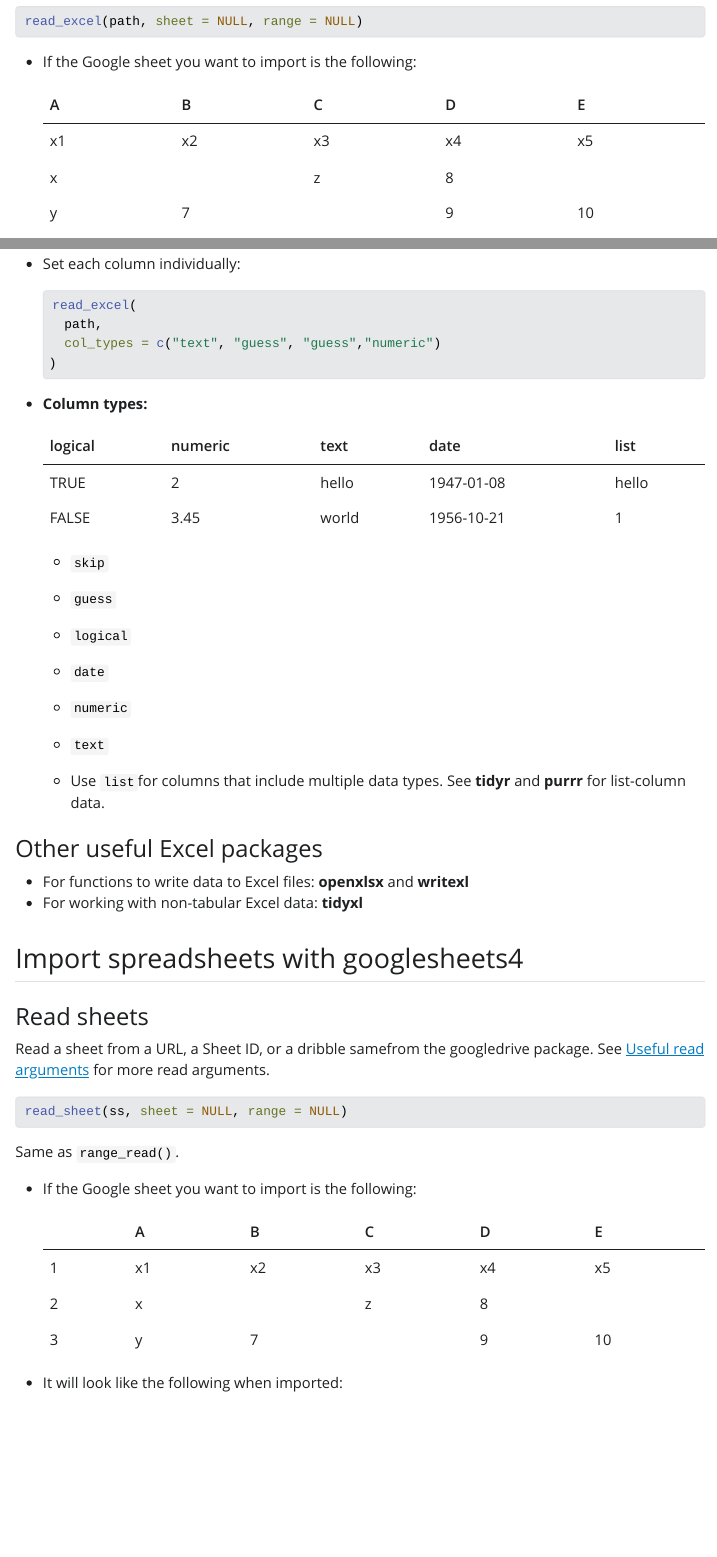
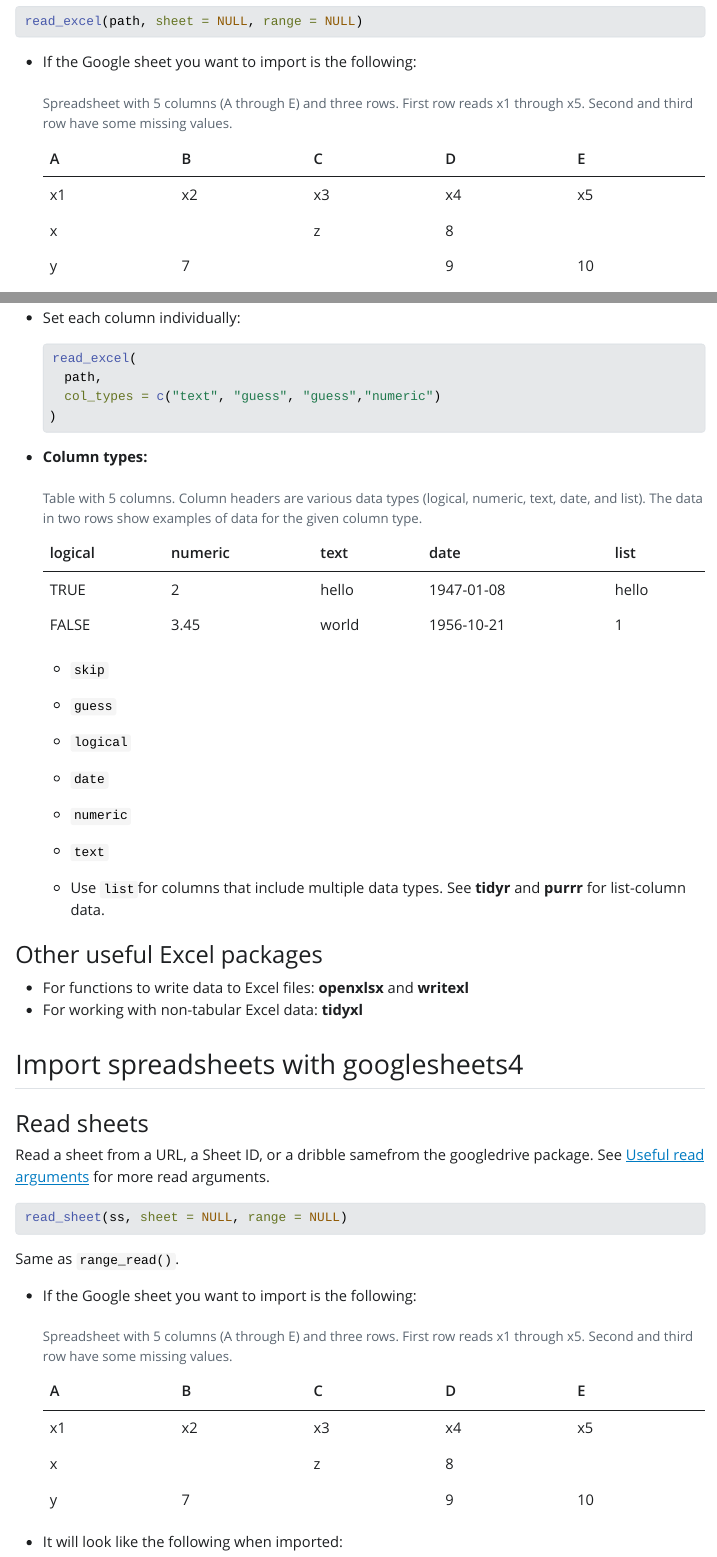
Before and after one commit to mine-cetinkaya-rundel/html-cheatsheets, a Quarto document (data-import/data-import-accessible.qmd): the page in a window 1100 px wide, from 6280 px down, and a second part further down, joined at a grey line. The pictures show the output file data-import/data-import-accessible.html that the author committed with the source, opened offline; Quarto's library style sheets are replaced by a plain one without menus; long lines of code are wrapped.

Commit message:
Add caption to tables, check it's the first element, closes #6

````diff
--- a/data-import/data-import-accessible.qmd
+++ b/data-import/data-import-accessible.qmd
@@ -287,6 +287,8 @@ read_excel(path, sheet = NULL, range = NULL)
     | x   |     | z   | 8   |     |
     | y   | 7   |     | 9   | 10  |
 
+    : Spreadsheet with 5 columns (A through E) and three rows. First row reads x1 through x5. Second and third row have some missing values.
+
 -   It will look like the following when imported:
 
     ```{r echo = FALSE}
@@ -355,6 +357,8 @@ read_excel(path, sheet = NULL, range = NULL)
     | TRUE    | 2       | hello | 1947-01-08 | hello |
     | FALSE   | 3.45    | world | 1956-10-21 | 1     |
 
+    : Table with 5 columns. Column headers are various data types (logical, numeric, text, date, and list). The data in two rows show examples of data for the given column type.
+
     -   `skip`
 
     -   `guess`
@@ -392,11 +396,13 @@ Same as `range_read()`.
 
 -   If the Google sheet you want to import is the following:
 
-    |     | A   | B   | C   | D   | E   |
-    |-----|-----|-----|-----|-----|-----|
-    | 1   | x1  | x2  | x3  | x4  | x5  |
-    | 2   | x   |     | z   | 8   |     |
-    | 3   | y   | 7   |     | 9   | 10  |
+    | A   | B   | C   | D   | E   |
+    |-----|-----|-----|-----|-----|
+    | x1  | x2  | x3  | x4  | x5  |
+    | x   |     | z   | 8   |     |
+    | y   | 7   |     | 9   | 10  |
+
+    : Spreadsheet with 5 columns (A through E) and three rows. First row reads x1 through x5. Second and third row have some missing values.
 
 -   It will look like the following when imported:
 
````
Also changed, not shown: data-import/data-import-accessible.html.
